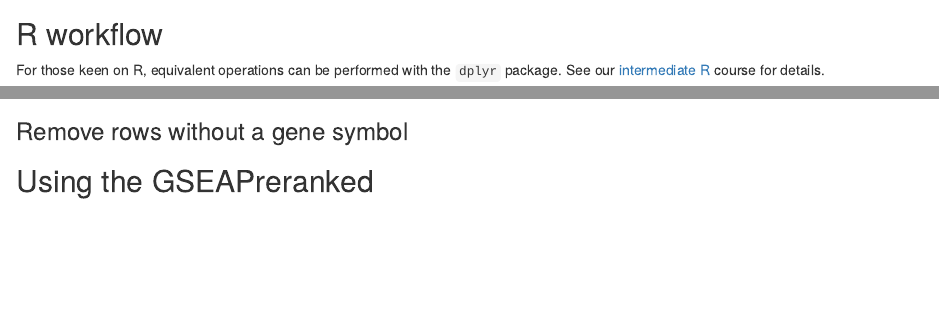
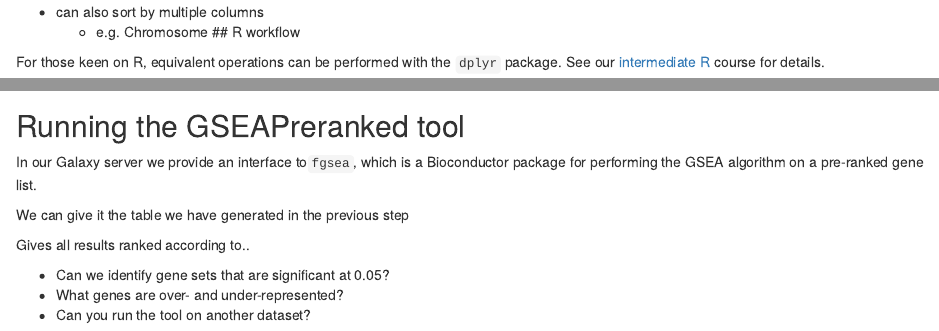
Before and after one commit to bioinformatics-core-shared-training/rnaseq-pipeline, an R Markdown document (enrichment.rmd): the page in a window 1100 px wide, from 2910 px down before the commit and from 2870 px down after it, and a second part further down, joined at a grey line. Rendered offline with R 4.5, knitr and Pandoc, with nearby package versions; some code elsewhere in the file could not run offline.

```diff
--- a/enrichment.rmd
+++ b/enrichment.rmd
@@ -63,6 +63,8 @@
 We can also sort the table by values in a particular column. e.g. the log$_2$ fold change.
 ![](images/filter5.png)
 
+- can also sort by multiple columns
+    + e.g. Chromosome
 ## R workflow
 
 For those keen on R, equivalent operations can be performed with the `dplyr` package. See our [intermediate R](http://bioinformatics-core-shared-training.github.io/r-intermediate/) course for details.
@@ -300,8 +302,16 @@
 
 ![](images/galaxy-12.png)
 
-### Remove rows without a gene symbol
+
+## Running the GSEAPreranked tool
+
+In our Galaxy server we provide an interface to`fgsea`, which is a Bioconductor package for performing the GSEA algorithm on a pre-ranked gene list.
+
+We can give it the table we have generated in the previous step
 
 
+Gives all results ranked according to..
 
-## Using the GSEAPreranked
+- Can we identify gene sets that are significant at 0.05?
+- What genes are over- and under-represented?
+- Can you run the tool on another dataset?
```
Also changed, not shown: gsea-results/t47d_Treatment_DEA_Prog-vs-Control_all-GSEA.txt (renamed from gsea-results/t47d_Treatment_DEA_Prog-vs-Control_all-GSEA.csv), gsea-results/t47d_Treatment_DEA_R5020-vs-Control_all-GSEA.txt (renamed from gsea-results/t47d_Treatment_DEA_R5020-vs-Control_all-GSEA.csv), gsea-results/t47d_Treatment_DEA_R5020-vs-Prog_all-GSEA.txt (renamed from gsea-results/t47d_Treatment_DEA_R5020-vs-Prog_all-GSEA.csv), images/galaxy-10.png, images/galaxy-8.png, images/galaxy-9.png, enrichment.rmd (6 more changed lines).
